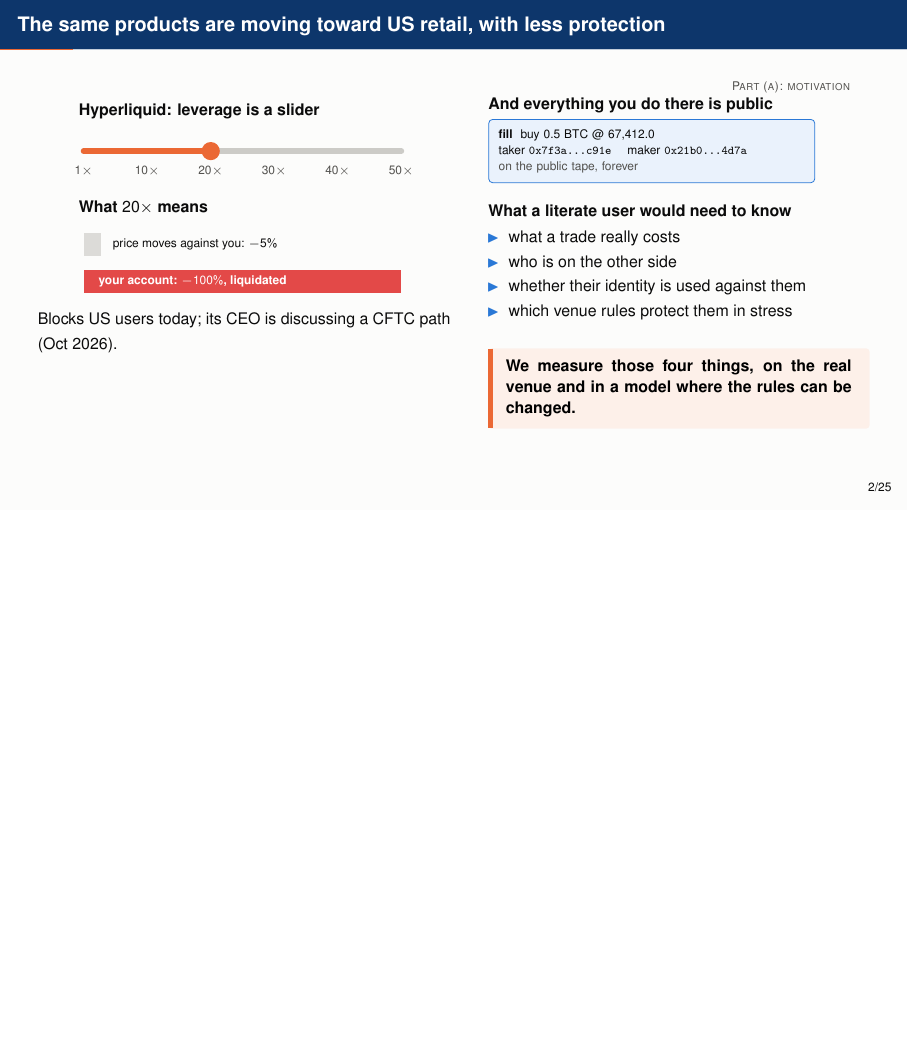
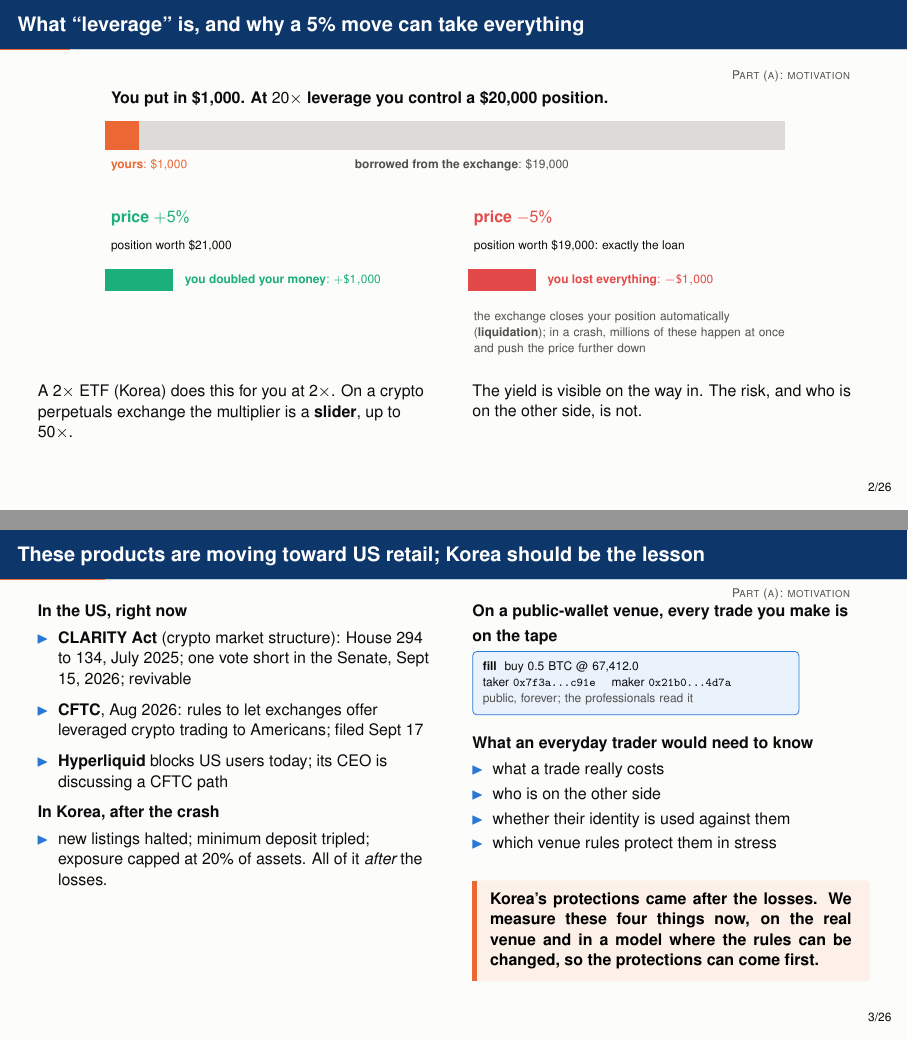
Before and after one commit to pradeepu191/wargame, LaTeX slides (paper/slides_workshop1.tex): page 3 of 28 before the commit and pages 3 and 4 of 29 after it, the two joined at a grey line, the shorter picture padded with empty space. Compiled offline with pdfLaTeX.

Commit message:
Slides: motivation as three slides (everyday people, what leverage is, US legislation and Korea as the lesson)
Co-Authored-By: Claude Fable 5.1 <noreply@anthropic.com>
Claude-Session: https://claude.ai/code/session_011Qmqdc6N7hvJvMDpFxjaz1

```diff
--- a/paper/slides_workshop1.tex
+++ b/paper/slides_workshop1.tex
@@ -97,41 +98,74 @@
 \end{frame}
 
-\begin{frame}{The same products are moving toward US retail, with less protection}
+\begin{frame}{What ``leverage'' is, and why a 5\% move can take everything}
+\partlabel{Part (a): motivation}
+\centering
+\begin{tikzpicture}[x=1cm,y=1cm,font=\scriptsize]
+  % position bar
+  \node[anchor=west,font=\small\bfseries] at (0,3.6) {You put in \$1{,}000. At $20\times$ leverage you control a \$20{,}000 position.};
+  \draw[fill=orange,draw=none] (0,2.7) rectangle (0.6,3.2); \node[color=white,font=\bfseries] at (0.3,2.95) {};
+  \draw[fill=grey!35,draw=none] (0.6,2.7) rectangle (12,3.2);
+  \node[anchor=north west,color=orange] at (0,2.65) {\textbf{yours}: \$1{,}000};
+  \node[anchor=north,color=muted] at (6.3,2.65) {\textbf{borrowed from the exchange}: \$19{,}000};
+  % up case
+  \begin{scope}[shift={(0,0)}]
+    \node[anchor=west,font=\small\bfseries,color=aqua] at (0,1.5) {price $+5\%$};
+    \node[anchor=west] at (0,1.0) {position worth \$21{,}000};
+    \draw[fill=aqua,draw=none] (0,0.2) rectangle (1.2,0.6); \node[anchor=west,color=aqua] at (1.3,0.4) {\textbf{you doubled your money}: $+\$1{,}000$};
+  \end{scope}
+  % down case
+  \begin{scope}[shift={(6.4,0)}]
+    \node[anchor=west,font=\small\bfseries,color=red] at (0,1.5) {price $-5\%$};
+    \node[anchor=west] at (0,1.0) {position worth \$19{,}000: exactly the loan};
+    \draw[fill=red,draw=none] (0,0.2) rectangle (1.2,0.6); \node[anchor=west,color=red] at (1.3,0.4) {\textbf{you lost everything}: $-\$1{,}000$};
+    \node[anchor=north west,color=muted,text width=5.6cm] at (0,-0.05) {the exchange closes your position automatically (\textbf{liquidation}); in a crash, millions of these happen at once and push the price further down};
+  \end{scope}
+\end{tikzpicture}
+\vspace{4pt}
+\begin{columns}[T]
+\begin{column}{0.5\textwidth}\small
+A $2\times$ ETF (Korea) does this for you at $2\times$. On a crypto perpetuals exchange the multiplier is a \textbf{slider}, up to $50\times$.
+\end{column}
+\begin{column}{0.5\textwidth}\small
+The yield is visible on the way in. The risk, and who is on the other side, is not.
+\end{column}
+\end{columns}
+\note{Since nobody here needs to know this for a living: leverage is trading with borrowed money. You put in a thousand dollars; at twenty times leverage the exchange lends you nineteen thousand more and you control a twenty thousand dollar position. If the price goes up five percent, the position is worth twenty-one thousand; you pay back the nineteen, you keep two, you doubled your money. That is the yield people see. If the price goes down five percent, the position is worth nineteen thousand, which is exactly the loan. Your thousand is gone. The exchange does not wait for you: it closes the position automatically, which is called liquidation, and in a crash millions of these happen at once and push the price down further, which liquidates the next person. In Korea the product was a two-times ETF, a fund that does this for you at two times. On a crypto perpetuals exchange the multiplier is a slider that goes to fifty. The yield is visible on the way in; the risk, and who is on the other side taking your money, is not. That second part is what we study.}
+\end{frame}
+
+\begin{frame}{These products are moving toward US retail; Korea should be the lesson}
 \partlabel{Part (a): motivation}
 \begin{columns}[T]
-\begin{column}{0.52\textwidth}
-{\centering
-\begin{tikzpicture}[x=1cm,y=1cm,font=\scriptsize]
-  % leverage slider
-  \node[anchor=west,font=\small\bfseries] at (0,3.2) {Hyperliquid: leverage is a slider};
-  \draw[line width=3pt,color=grey!50,line cap=round] (0.2,2.5) -- (5.8,2.5);
-  \draw[line width=3pt,color=orange,line cap=round] (0.2,2.5) -- (2.44,2.5);
-  \fill[orange] (2.44,2.5) circle (0.16);
-  \foreach \x/\l in {0.2/1$\times$, 1.32/10$\times$, 2.44/20$\times$, 3.56/30$\times$, 4.68/40$\times$, 5.8/50$\times$} \node[below,color=muted] at (\x,2.35) {\l};
-  % what 20x means
-  \node[anchor=west,font=\small\bfseries] at (0,1.5) {What $20\times$ means};
-  \draw[fill=grey!35,draw=none] (0.2,0.65) rectangle (0.5,1.05); \node[anchor=west] at (0.6,0.85) {price moves against you: $-5\%$};
-  \draw[fill=red,draw=none] (0.2,0.0) rectangle (5.8,0.4); \node[anchor=west,color=white] at (0.35,0.2) {\textbf{your account: $-100\%$, liquidated}};
-\end{tikzpicture}\par}
-\subline{Blocks US users today; its CEO is discussing a CFTC path (Oct 2026).}
+\begin{column}{0.5\textwidth}\small
+\textbf{In the US, right now}
+\begin{itemize}\setlength\itemsep{3pt}
+\item \textbf{CLARITY Act} (crypto market structure): House 294 to 134, July 2025; one vote short in the Senate, Sept 15, 2026; revivable
+\item \textbf{CFTC}, Aug 2026: rules to let exchanges offer leveraged crypto trading to Americans; filed Sept 17
+\item \textbf{Hyperliquid} blocks US users today; its CEO is discussing a CFTC path
+\end{itemize}
+\vspace{2pt}
+\textbf{In Korea, after the crash}
+\begin{itemize}\setlength\itemsep{3pt}
+\item new listings halted; minimum deposit tripled; exposure capped at 20\% of assets. All of it \emph{after} the losses.
+\end{itemize}
 \end{column}
-\begin{column}{0.48\textwidth}
-\textbf{\small And everything you do there is public}\par\vspace{2pt}
+\begin{column}{0.5\textwidth}
+\textbf{\small On a public-wallet venue, every trade you make is on the tape}\par\vspace{2pt}
 \noindent\begin{tikzpicture}[x=1cm,y=1cm,font=\scriptsize]
-  \node[draw=blue,fill=paleblue,rounded corners=2pt,text width=5.4cm,align=left,inner sep=5pt] at (2.9,0) {\textbf{fill}~~buy 0.5 BTC @ 67{,}412.0\\ taker \texttt{0x7f3a\ldots c91e} ~~ maker \texttt{0x21b0\ldots 4d7a}\\ \textcolor{muted}{on the public tape, forever}};
+  \node[draw=blue,fill=paleblue,rounded corners=2pt,text width=5.4cm,align=left,inner sep=5pt] at (2.9,0) {\textbf{fill}~~buy 0.5 BTC @ 67{,}412.0\\ taker \texttt{0x7f3a\ldots c91e} ~~ maker \texttt{0x21b0\ldots 4d7a}\\ \textcolor{muted}{public, forever; the professionals read it}};
 \end{tikzpicture}\par
 \vspace{4pt}
-\textbf{\small What a literate user would need to know}
+\textbf{\small What an everyday trader would need to know}
 \begin{itemize}\small\setlength\itemsep{2pt}
 \item what a trade really costs
 \item who is on the other side
 \item whether their identity is used against them
 \item which venue rules protect them in stress
 \end{itemize}
-\takeaway{We measure those four things, on the real venue and in a model where the rules can be changed.}
+\takeaway{Korea's protections came after the losses. We measure these four things now, on the real venue and in a model where the rules can be changed, so the protections can come first.}
 \end{column}
 \end{columns}
-\note{The products that did this in Korea are coming to US retail in a less protected form. Hyperliquid is a crypto perpetual futures exchange: you can take positions with tens of times leverage, around the clock, and you are liquidated automatically. In Korea a retail investor bought a two-times ETF through a broker with a margin desk. On Hyperliquid, leverage is a slider. At twenty times, a five percent move against you is a hundred percent of your account. Hyperliquid blocks US users today, but in October its CEO was publicly discussing a legal path through the CFTC. And there is a second difference. On this venue everything you do is public: every order and every fill carries your wallet address, permanently, on a public tape. The professionals on the other side can read that, and we will show that they do. So what would a financially literate user actually need to know? Four things: what a trade really costs beyond the quoted price; who is on the other side and earns from them; whether their public identity is being used against them; and which venue rules protect the uninformed in a stress episode, and which quietly make them pay. Our project measures exactly those four things, on the real venue, and in a model where we can change the venue's rules. The results are for the public and for whoever writes those rules, not only for the market makers.}
+\note{The products that did this in Korea are moving toward US retail, and the legislative machinery is in motion. The CLARITY Act, the crypto market-structure bill, passed the House two hundred ninety-four to one hundred thirty-four in July 2025; it failed a Senate procedural vote forty-nine to fifty on September 15 this year, but the no vote that sank it was cast specifically to preserve a path to bring it back. Separately, in August the CFTC chairman announced rules that would let exchanges offer leveraged crypto trading to Americans under CFTC oversight, and that rulemaking was filed in September. Hyperliquid, the venue we study, blocks US users today, but its CEO has been publicly discussing exactly that path. And on this kind of venue there is one more thing: every trade you make carries your wallet address on a public tape, forever, and the professionals on the other side read it. We will show that they do. Korea's response was real: new listings halted, the minimum deposit tripled, exposure capped at twenty percent of assets. But every one of those came after the losses. We think what happened in Korea should be read as a lesson, and the protections should come first. For that, someone has to measure what an everyday trader would need to know: what a trade really costs beyond the quoted price; who is on the other side and earns from them; whether their public identity is used against them; and which venue rules protect the uninformed in a stress episode, and which quietly make them pay. That is what this project measures, on the real venue and in a model where the rules can be changed.}
 \end{frame}
 
 \begin{frame}{An exchange is a list of standing offers: the order book}
```
Also changed, not shown: paper/slides_workshop1.pdf, paper/slides_workshop1_notes.pdf, paper/slides_workshop1.tex (11 more changed lines).
